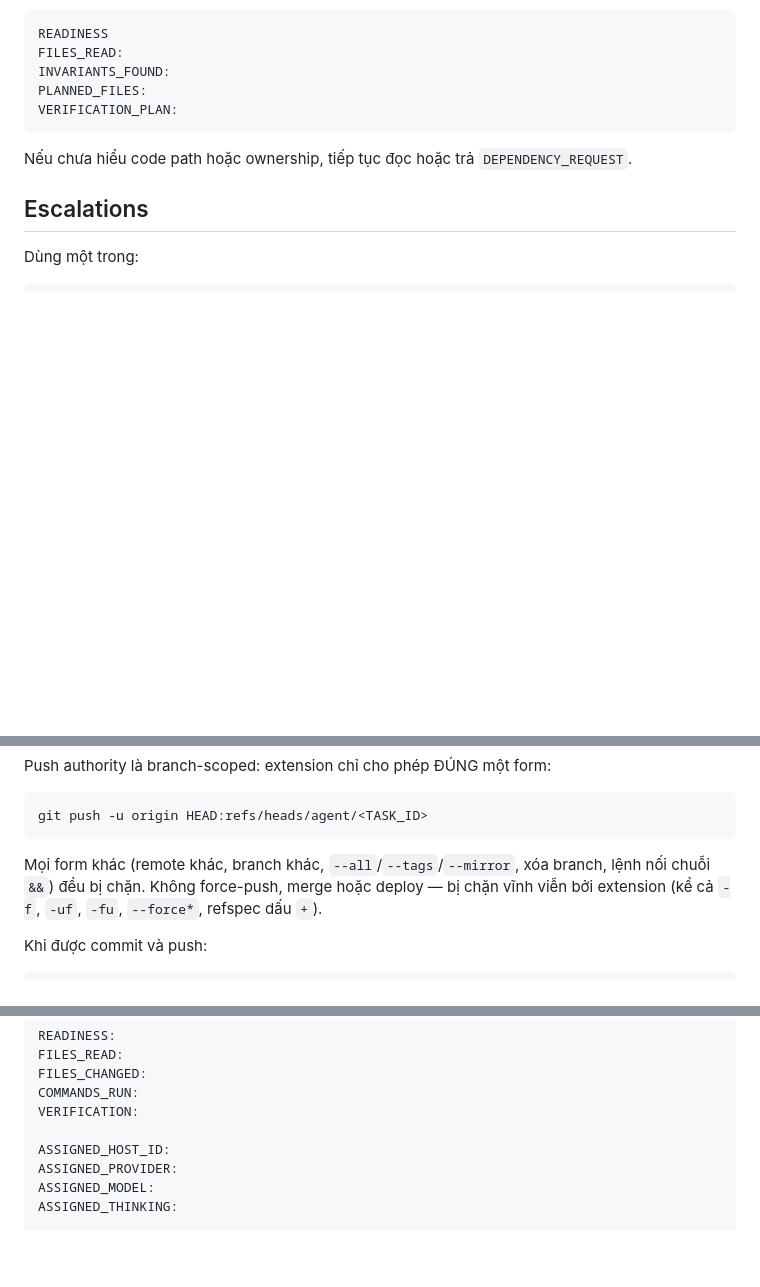
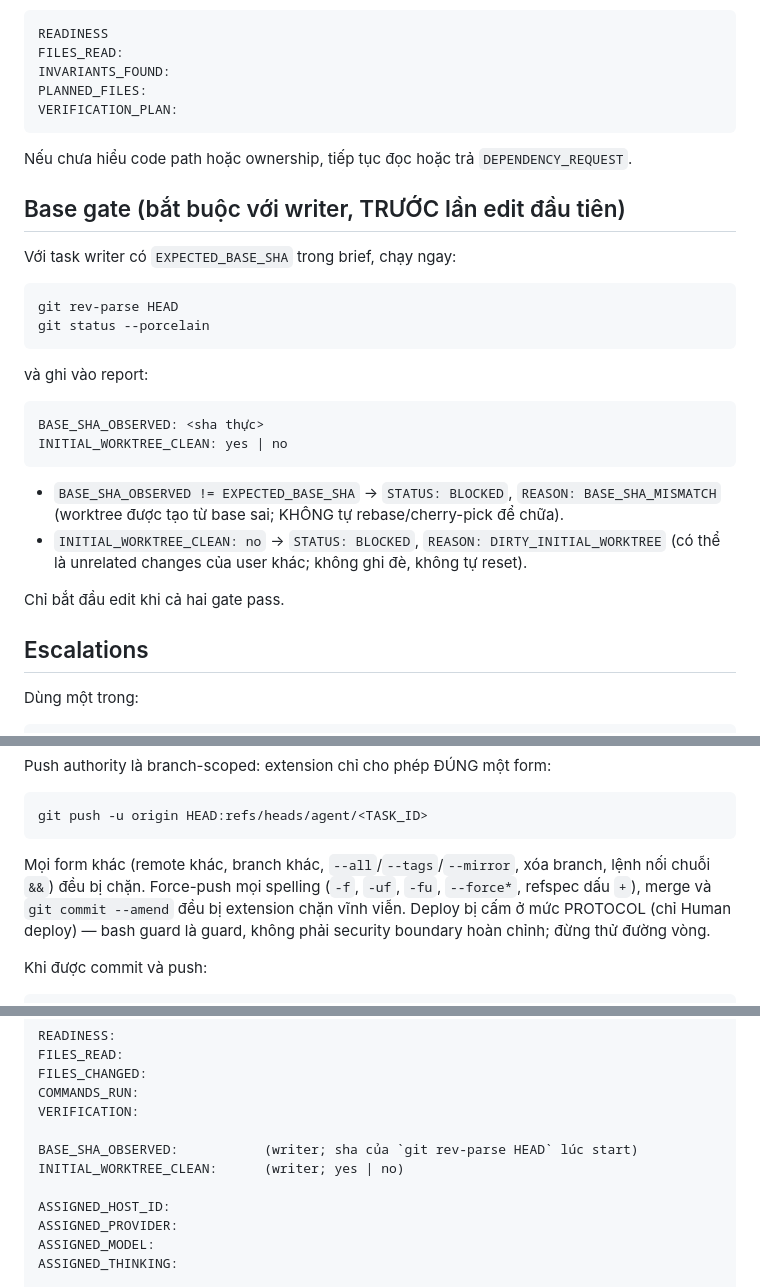
Before and after one commit to Minnyat/paseo-pi-team, a Markdown page: prompts/peer.md, 3 parts joined by grey strips. Rendered like a GitHub page; blank space fills up the shorter version.

Commit message:
docs: mandatory base-SHA gate for writers; honest deploy/amend enforcement
- peer prompt: writers MUST run 'git rev-parse HEAD' + 'git status
  --porcelain' before the first edit and report BASE_SHA_OBSERVED /
  INITIAL_WORKTREE_CLEAN; mismatch or dirty initial tree -> BLOCKED with
  BASE_SHA_MISMATCH / DIRTY_INITIAL_WORKTREE, never silently build on the
  wrong base.
- SKILL peer output contract carries the two gate fields and states the
  blocked outcomes.
- Protocol wording no longer claims the extension blocks every deploy:
  force-push/merge/--amend are extension-enforced, deploy is a protocol-
  level Human-only decision (the bash guard is a guard, not a complete
  security boundary).

````diff
--- a/prompts/peer.md
+++ b/prompts/peer.md
@@ -48,6 +48,31 @@ VERIFICATION_PLAN:
 Nếu chưa hiểu code path hoặc ownership, tiếp tục đọc hoặc trả
 `DEPENDENCY_REQUEST`.
 
+## Base gate (bắt buộc với writer, TRƯỚC lần edit đầu tiên)
+
+Với task writer có `EXPECTED_BASE_SHA` trong brief, chạy ngay:
+
+```bash
+git rev-parse HEAD
+git status --porcelain
+```
+
+và ghi vào report:
+
+```text
+BASE_SHA_OBSERVED: <sha thực>
+INITIAL_WORKTREE_CLEAN: yes | no
+```
+
+- `BASE_SHA_OBSERVED != EXPECTED_BASE_SHA`
+  → `STATUS: BLOCKED`, `REASON: BASE_SHA_MISMATCH` (worktree được tạo từ
+  base sai; KHÔNG tự rebase/cherry-pick để chữa).
+- `INITIAL_WORKTREE_CLEAN: no`
+  → `STATUS: BLOCKED`, `REASON: DIRTY_INITIAL_WORKTREE` (có thể là unrelated
+  changes của user khác; không ghi đè, không tự reset).
+
+Chỉ bắt đầu edit khi cả hai gate pass.
+
 ## Escalations
 
 Dùng một trong:
@@ -93,9 +118,11 @@ git push -u origin HEAD:refs/heads/agent/<TASK_ID>
 ```
 
 Mọi form khác (remote khác, branch khác, `--all`/`--tags`/`--mirror`, xóa
-branch, lệnh nối chuỗi `&&`) đều bị chặn. Không force-push, merge hoặc
-deploy — bị chặn vĩnh viễn bởi extension (kể cả `-f`, `-uf`, `-fu`,
-`--force*`, refspec dấu `+`).
+branch, lệnh nối chuỗi `&&`) đều bị chặn. Force-push mọi spelling (`-f`,
+`-uf`, `-fu`, `--force*`, refspec dấu `+`), merge và `git commit --amend`
+đều bị extension chặn vĩnh viễn. Deploy bị cấm ở mức PROTOCOL (chỉ Human
+deploy) — bash guard là guard, không phải security boundary hoàn chỉnh;
+đừng thử đường vòng.
 
 Khi được commit và push:
 
@@ -131,6 +158,9 @@ FILES_CHANGED:
 COMMANDS_RUN:
 VERIFICATION:
 
+BASE_SHA_OBSERVED:           (writer; sha của `git rev-parse HEAD` lúc start)
+INITIAL_WORKTREE_CLEAN:      (writer; yes | no)
+
 ASSIGNED_HOST_ID:
 ASSIGNED_PROVIDER:
 ASSIGNED_MODEL:
````
